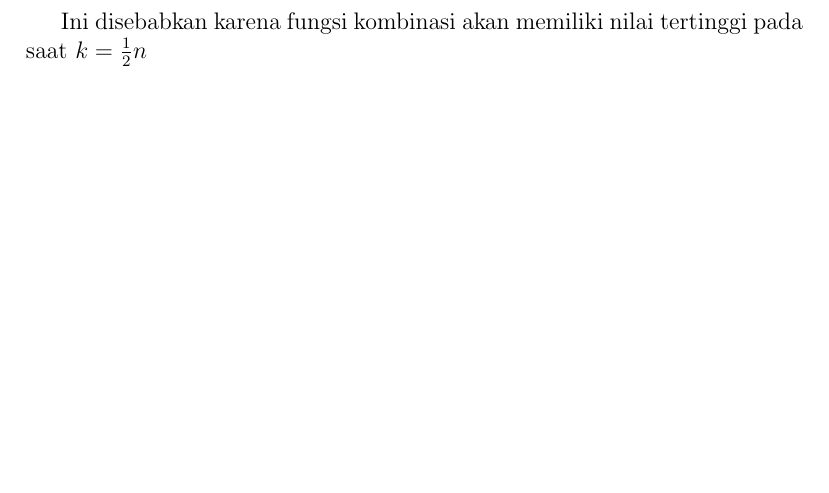
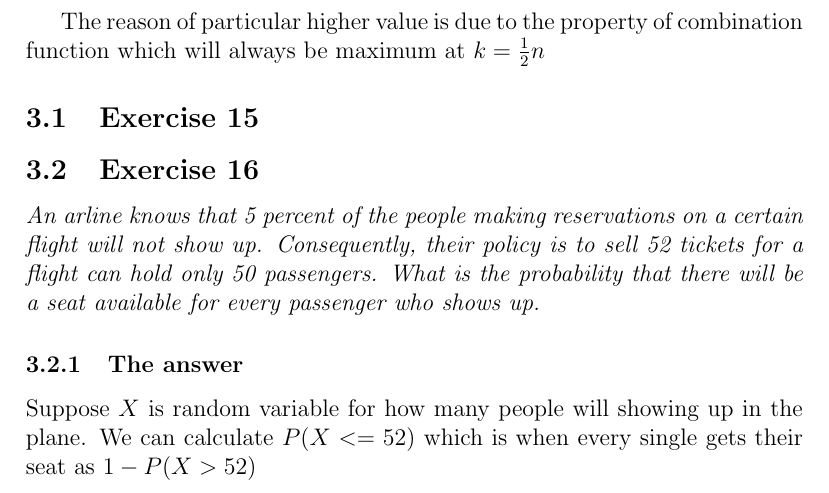
Before and after one commit to initrunlevel0/bukustatistika, a LaTeX document (random_variable.tex): part of page 8 of 8, cut at the place of the change, the shorter picture padded with empty space. Compiled offline with pdfLaTeX.

Commit message:
2nd commit

```diff
--- a/random_variable.tex
+++ b/random_variable.tex
@@ -307,7 +307,21 @@ f(k; 6, 1/2) = \begin{array}{c}6\\k\end{array}(1/2)^k (1/2)^{(6-k)}
 \[ k=3 \to f(3;6,1/2) = \begin{array}{c}6\\3\end{array}(1/2)^6 = 20/64 \]
 \[ k=4 \to f(4;6,1/2) = \begin{array}{c}6\\3\end{array}(1/2)^6 = 15/64 \]
 
-Ini disebabkan karena fungsi kombinasi akan memiliki nilai tertinggi pada saat $k = \frac{1}{2}n$
+The reason of particular higher value is due to the property of combination function which will always be maximum at $k = \frac{1}{2}n$
+
+\subsection{Exercise 15}
+
+%skipped%
+
+\subsection{Exercise 16}
+
+\textit{An arline knows that 5 percent of the people making reservations on a certain flight will not show up. Consequently, their policy is to sell 52 tickets for a flight can hold only 50 passengers. What is the probability that there will be a seat available for every passenger who shows up.}
+
+\subsubsection{The answer}
+
+Suppose $X$ is random variable for how many people will showing up in the plane. We can calculate $P(X<=52)$ which is when every single gets their seat as $1 - P(X>52)$
+
+% continued...%
 
 
 
```
